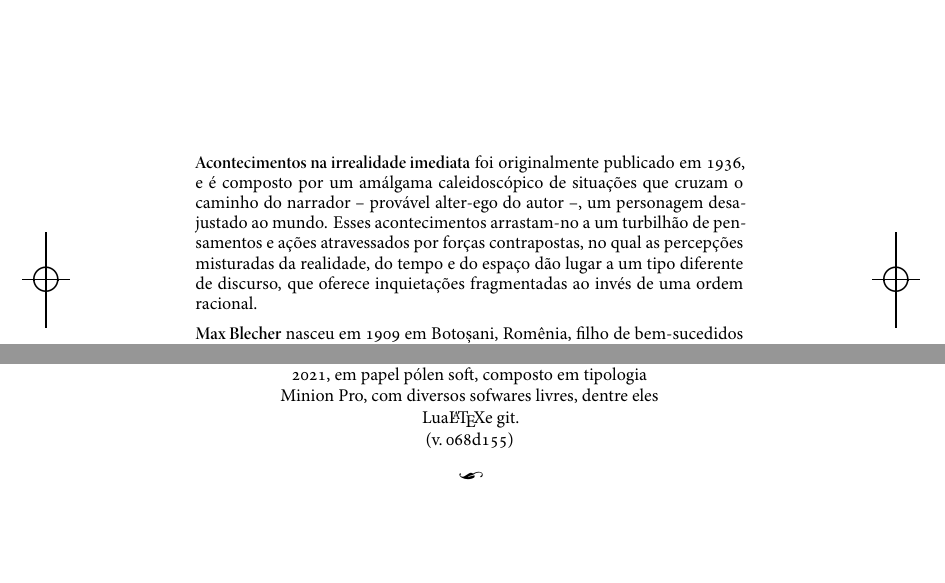
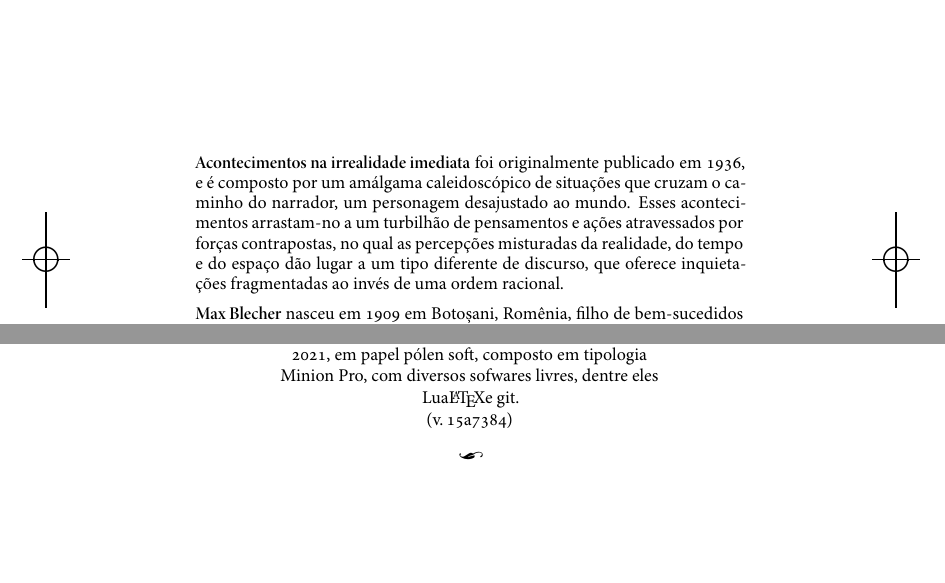
Before and after one commit to Ayllon-Editora/blecher_acontecimentos, a LaTeX book (LIVRO.tex, which reads PRETAS.tex, edlab-git.sty): two parts of pages 5 and 174 of 174, joined at a grey line, cut so that both start at the same text. Compiled offline with XeLaTeX; a missing font is replaced by an installed copy or a similar font.

Commit message:
ainda pretas

```diff
--- a/PRETAS.tex
+++ b/PRETAS.tex
@@ -1,4 +1,4 @@
-\textbf{Acontecimentos na irrealidade imediata} foi originalmente publicado em 1936, e é composto por um amálgama caleidoscópico de situações que cruzam o caminho do narrador -- provável alter-ego do autor --, um personagem desajustado ao mundo. Esses acontecimentos arrastam-no a um turbilhão de pensamentos e ações atravessados por forças contrapostas, no qual as percepções misturadas da realidade, do tempo e do espaço dão lugar a um tipo diferente de discurso, que oferece inquietações fragmentadas ao invés de uma ordem racional.
+\textbf{Acontecimentos na irrealidade imediata} foi originalmente publicado em 1936, e é composto por um amálgama caleidoscópico de situações que cruzam o caminho do narrador, um personagem desajustado ao mundo. Esses acontecimentos arrastam-no a um turbilhão de pensamentos e ações atravessados por forças contrapostas, no qual as percepções misturadas da realidade, do tempo e do espaço dão lugar a um tipo diferente de discurso, que oferece inquietações fragmentadas ao invés de uma ordem racional.
 
 \textbf{Max Blecher} nasceu em 1909 em Botoșani, Romênia, filho de bem-sucedidos comerciantes judeus do ramo da porcelana. Cursou o liceu em Roman, onde tomou seu primeiro contato com a literatura francesa. Em 1928 matriculou-se no curso de medicina da Universidade de Rouen, na França, mas foi obrigado a abandoná-lo pouco tempo depois por conta de sua saúde. Volta então para Roman, onde faleceria em 1938, dez anos após uma sequência de internações hospitalares. A década de internações é a mais produtiva entre escritos e correspondências, em especial as frequentes cartas trocadas com o líder do movimento surrealista André Breton. É neste ambiente instável que Blecher escreve, entre 1934 e 1938, \textit{Corpo transparente}, \textit{Corações cicatrizados} e \textit{Acontecimentos na irrealidade imediata}, além de \textit{A toca iluminada}, uma publicação póstuma.
 
--- a/edlab-git.sty
+++ b/edlab-git.sty
@@ -1 +1 @@
-\newcommand{\RevisionInfo}{068d155}
+\newcommand{\RevisionInfo}{15a7384}
```
Also changed, not shown: LIVRO.pdf, 2 other files.
